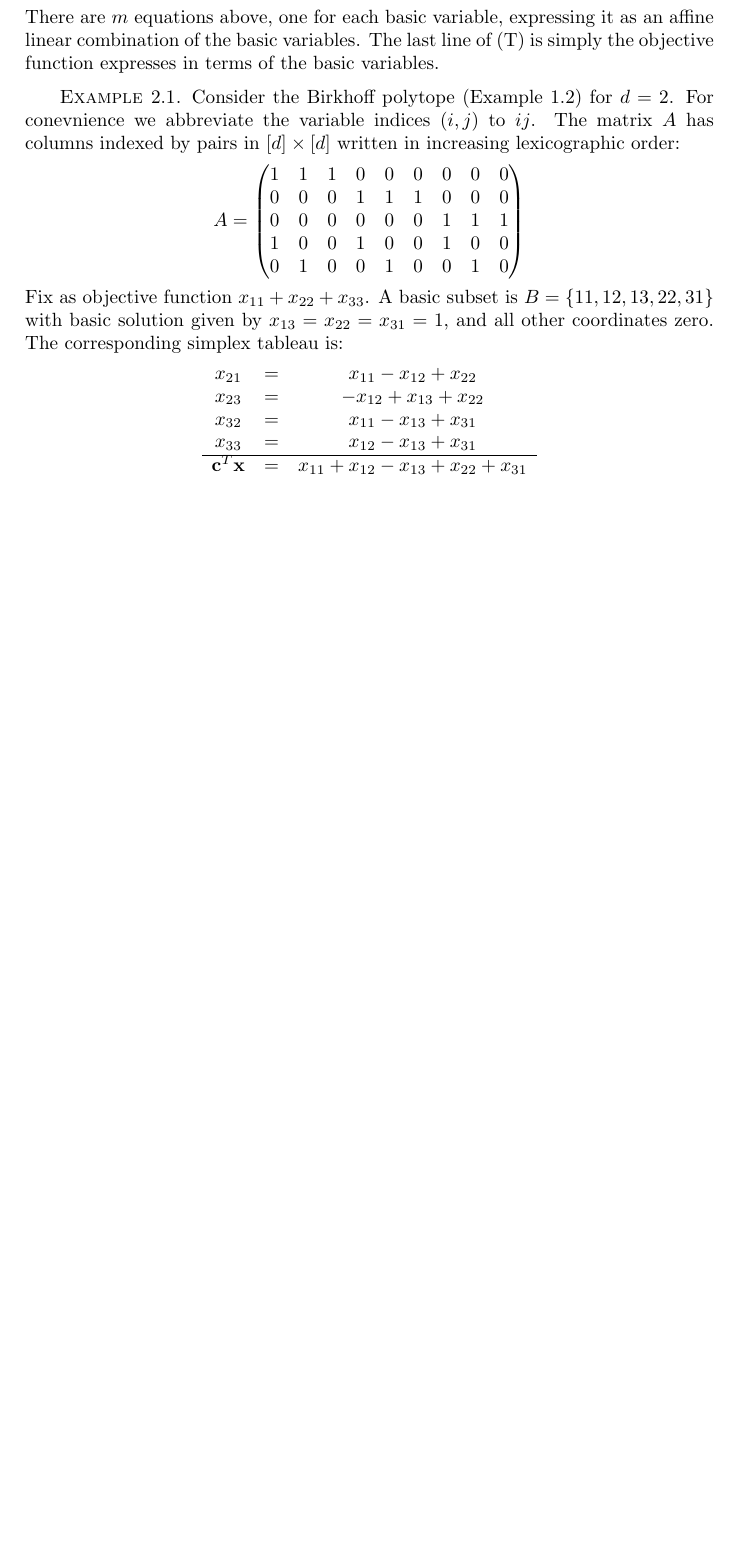
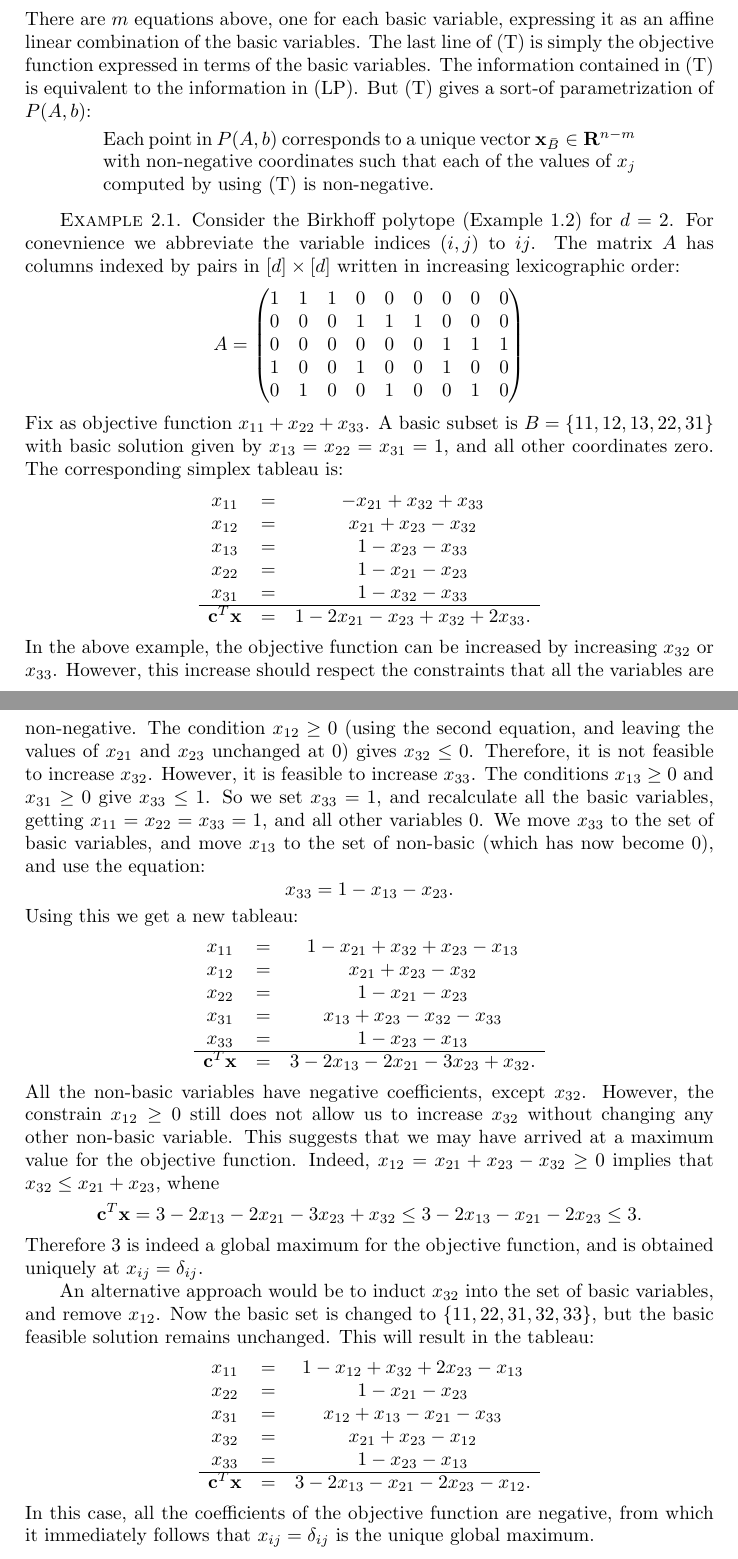
Before and after one commit to amriprasad/lpcomb, a LaTeX book (notes/lpcomb.tex): part of page 6 of 6 before the commit and two parts of pages 6 and 7 of 7 after it, the two joined at a grey line, cut so that both start at the same text, the shorter picture padded with empty space. Compiled offline with pdfLaTeX.

Commit message:
just before class

```diff
--- a/notes/lpcomb.tex
+++ b/notes/lpcomb.tex
@@ -225,8 +225,14 @@ This data is represented in terms of a \emph{simplex tableau}:
   \end{matrix}
 \end{equation}
 There are $m$ equations above, one for each basic variable, expressing it as an affine linear combination of the basic variables.
-The last line of (\ref{eq:tableau}) is simply the objective function expresses in terms of the basic variables.
+The last line of (\ref{eq:tableau}) is simply the objective function expressed in terms of the basic variables.
+The information contained in \eqref{eq:tableau} is equivalent to the information in \eqref{eq:lp-problem}.
+But \eqref{eq:tableau} gives a sort-of parametrization of $P(A,b)$:
+\begin{quote}
+  Each point in $P(A,b)$ corresponds to a unique vector $\xx_{\bar B}\in \RR^{n-m}$ with non-negative coordinates such that each of the values of $x_j$ computed by using \eqref{eq:tableau} is non-negative.
+\end{quote}
 \begin{example}
+  \label{example:birkhoof2-tableau}
   Consider the Birkhoff polytope (Example~\ref{example:birkhoff}) for $d=2$.
   For conevnience we abbreviate the variable indices $(i,j)$ to $ij$.
   The matrix $A$ has columns indexed by pairs in $[d]\times [d]$ written in increasing lexicographic order:
@@ -245,13 +251,62 @@ The last line of (\ref{eq:tableau}) is simply the objective function expresses i
   The corresponding simplex tableau is:
   \begin{displaymath}
     \begin{matrix}
-      x_{21} & = & x_{11} -x_{12}+x_{22}\\
-      x_{23} & = & -x_{12}+x_{13}+x_{22}\\
-      x_{32} & = & x_{11} - x_{13} + x_{31}\\
-      x_{33} & = & x_{12} -x_{13}+x_{31}\\
+      x_{11} & = & -x_{21} +x_{32}+x_{33}\\
+      x_{12} & = & x_{21}+x_{23}-x_{32}\\
+      x_{13} & = & 1-x_{23}-x_{33}\\
+      x_{22} & = & 1-x_{21} -x_{23}\\
+      x_{31} & = & 1-x_{32}-x_{33}\\
       \hline
-      \cc^T\xx & = & x_{11} + x_{12} - x_{13} + x_{22} + x_{31}
+      \cc^T\xx & = & 1-2x_{21}-x_{23}+x_{32}+2x_{33}.
     \end{matrix}
   \end{displaymath}
+  In the above example, the objective function can be increased by increasing $x_{32}$ or $x_{33}$.
+  However, this increase should respect the constraints that all the variables are non-negative.
+  The condition $x_{12}\geq 0$ (using the second equation, and leaving the values of $x_{21}$ and $x_{23}$ unchanged at $0$) gives $x_{32}\leq 0$.
+  Therefore, it is not feasible to increase $x_{32}$.
+  However, it is feasible to increase $x_{33}$.
+  The conditions $x_{13}\geq 0$ and $x_{31}\geq 0$ give $x_{33}\leq 1$.
+  So we set $x_{33}=1$, and recalculate all the basic variables, getting $x_{11}=x_{22}=x_{33}=1$, and all other variables $0$.
+  We move $x_{33}$ to the set of basic variables, and move $x_{13}$ to the set of non-basic (which has now become $0$), and use the equation:
+  \begin{displaymath}
+    x_{33}=1-x_{13}-x_{23}.
+  \end{displaymath}
+  Using this we get a new tableau:
+  \begin{displaymath}
+    \begin{matrix}
+      x_{11} & = & 1-x_{21} +x_{32}+x_{23}-x_{13}\\
+      x_{12} & = & x_{21}+x_{23}-x_{32}\\
+      x_{22} & = & 1-x_{21} -x_{23}\\
+      x_{31} & = & x_{13}+x_{23}-x_{32}-x_{33}\\
+      x_{33} & = & 1-x_{23}-x_{13}\\
+      \hline
+      \cc^T\xx & = & 3-2x_{13}-2x_{21}-3x_{23}+x_{32}.
+    \end{matrix}
+  \end{displaymath}
+  All the non-basic variables have negative coefficients, except $x_{32}$.
+  However, the constrain $x_{12}\geq 0$ still does not allow us to increase $x_{32}$ without changing any other non-basic variable.
+  This suggests that we may have arrived at a maximum value for the objective function.
+  Indeed, $x_{12}=x_{21}+x_{23}-x_{32}\geq 0$ implies that $x_{32}\leq x_{21}+x_{23}$, whene
+  \begin{displaymath}
+    \cc^T\xx=3-2x_{13}-2x_{21}-3x_{23}+x_{32}\leq 3-2x_{13}-x_{21}-2x_{23}\leq 3.
+  \end{displaymath}
+  Therefore $3$ is indeed a global maximum for the objective function, and is obtained uniquely at $x_{ij}=\delta_{ij}$.
+
+  An alternative approach would be to induct $x_{32}$ into the set of basic variables, and remove $x_{12}$.
+  Now the basic set is changed to $\{11,22,31,32,33\}$, but the basic feasible solution remains unchanged.
+  This will result in the tableau:
+  \begin{displaymath}
+    \begin{matrix}
+      x_{11} & = & 1-x_{12}+x_{32}+2x_{23}-x_{13}\\
+      x_{22} & = & 1-x_{21} -x_{23}\\
+      x_{31} & = & x_{12}+x_{13}-x_{21}-x_{33}\\
+      x_{32} & = & x_{21}+x_{23}-x_{12}\\
+      x_{33} & = & 1-x_{23}-x_{13}\\
+      \hline
+      \cc^T\xx & = & 3-2x_{13}-x_{21}-2x_{23}-x_{12}.
+    \end{matrix}
+  \end{displaymath}
+  In this case, all the coefficients of the objective function are negative, from which it immediately follows that $x_{ij}=\delta_{ij}$ is the unique global maximum.
 \end{example}
+
 \end{document}
```
